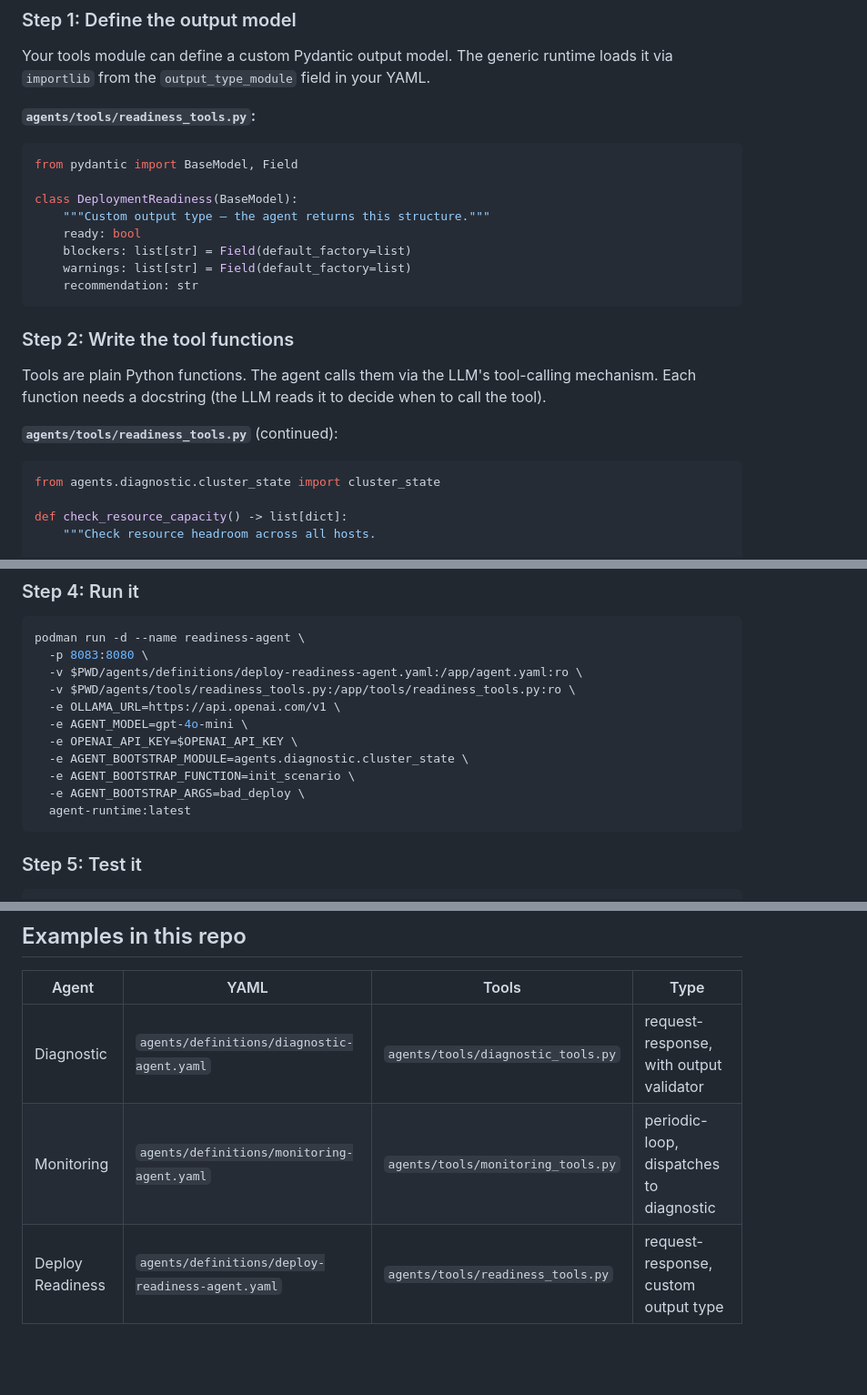
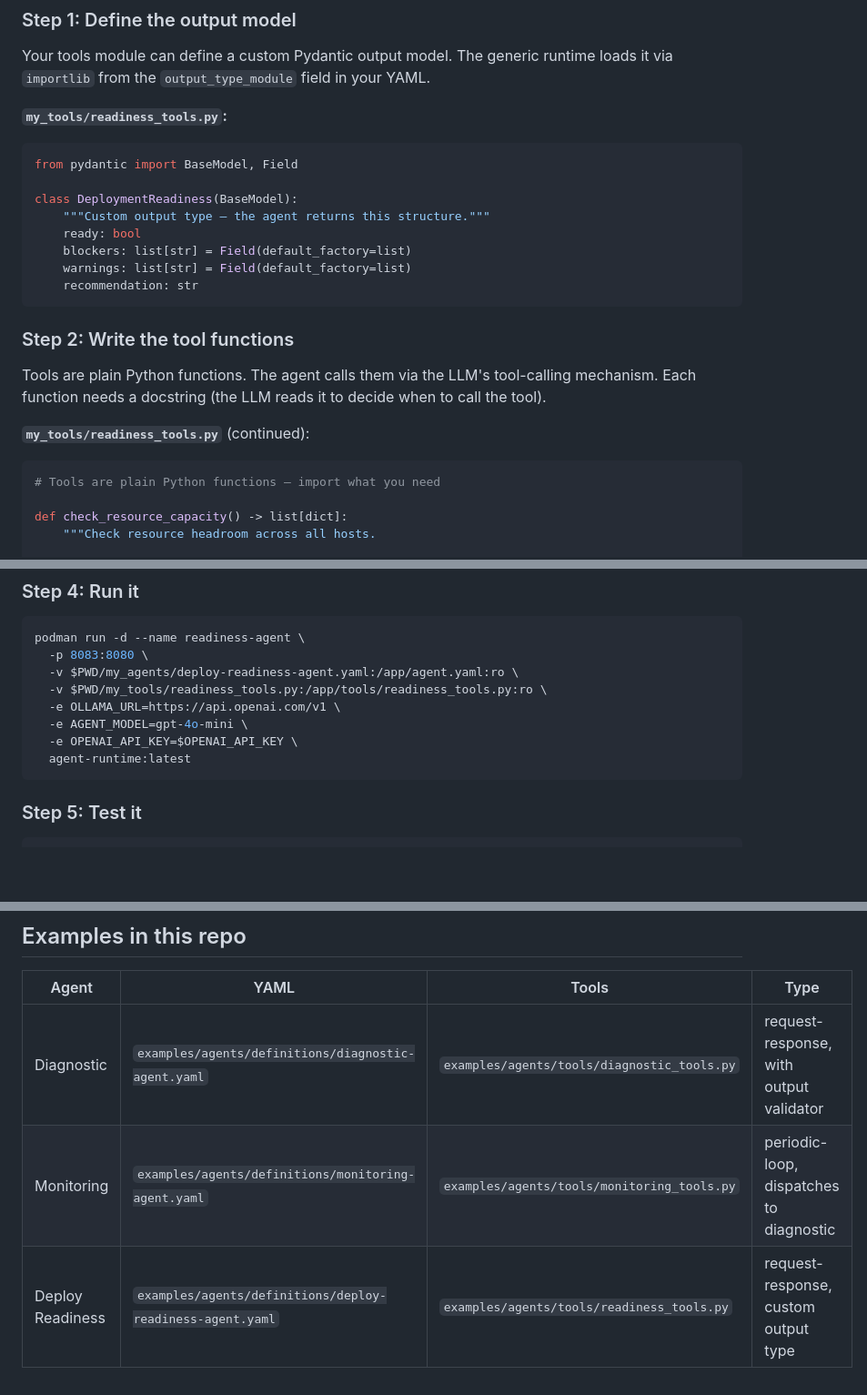
Before and after one commit to jameswnl/lightspeed-cloud-agents, a Markdown page: docs/CREATING-AGENTS.md, 3 parts joined by grey strips. Shown at 91% size. Rendered like a GitHub page; blank space fills up the shorter version.

Commit message:
Update CREATING-AGENTS guide to use generic user paths
Examples now use my_tools/ and my_agents/ paths instead of the
repo-internal agents/ directory, reinforcing that users create
agents in their own project, not inside the platform repo.

Co-Authored-By: Claude Opus 4.6 (1M context) <noreply@anthropic.com>

````diff
--- a/docs/CREATING-AGENTS.md
+++ b/docs/CREATING-AGENTS.md
@@ -20,7 +20,7 @@ This example creates an agent that checks whether a cluster is safe for a new de
 
 Your tools module can define a custom Pydantic output model. The generic runtime loads it via `importlib` from the `output_type_module` field in your YAML.
 
-**`agents/tools/readiness_tools.py`:**
+**`my_tools/readiness_tools.py`:**
 
 ```python
 from pydantic import BaseModel, Field
@@ -37,10 +37,10 @@ class DeploymentReadiness(BaseModel):
 
 Tools are plain Python functions. The agent calls them via the LLM's tool-calling mechanism. Each function needs a docstring (the LLM reads it to decide when to call the tool).
 
-**`agents/tools/readiness_tools.py`** (continued):
+**`my_tools/readiness_tools.py`** (continued):
 
 ```python
-from agents.diagnostic.cluster_state import cluster_state
+# Tools are plain Python functions — import what you need
 
 def check_resource_capacity() -> list[dict]:
     """Check resource headroom across all hosts.
@@ -146,14 +146,11 @@ spec:
 ```bash
 podman run -d --name readiness-agent \
   -p 8083:8080 \
-  -v $PWD/agents/definitions/deploy-readiness-agent.yaml:/app/agent.yaml:ro \
-  -v $PWD/agents/tools/readiness_tools.py:/app/tools/readiness_tools.py:ro \
+  -v $PWD/my_agents/deploy-readiness-agent.yaml:/app/agent.yaml:ro \
+  -v $PWD/my_tools/readiness_tools.py:/app/tools/readiness_tools.py:ro \
   -e OLLAMA_URL=https://api.openai.com/v1 \
   -e AGENT_MODEL=gpt-4o-mini \
   -e OPENAI_API_KEY=$OPENAI_API_KEY \
-  -e AGENT_BOOTSTRAP_MODULE=agents.diagnostic.cluster_state \
-  -e AGENT_BOOTSTRAP_FUNCTION=init_scenario \
-  -e AGENT_BOOTSTRAP_ARGS=bad_deploy \
   agent-runtime:latest
 ```
 
@@ -339,6 +336,6 @@ agents:
 
 | Agent | YAML | Tools | Type |
 |-------|------|-------|------|
-| Diagnostic | `agents/definitions/diagnostic-agent.yaml` | `agents/tools/diagnostic_tools.py` | request-response, with output validator |
-| Monitoring | `agents/definitions/monitoring-agent.yaml` | `agents/tools/monitoring_tools.py` | periodic-loop, dispatches to diagnostic |
-| Deploy Readiness | `agents/definitions/deploy-readiness-agent.yaml` | `agents/tools/readiness_tools.py` | request-response, custom output type |
+| Diagnostic | `examples/agents/definitions/diagnostic-agent.yaml` | `examples/agents/tools/diagnostic_tools.py` | request-response, with output validator |
+| Monitoring | `examples/agents/definitions/monitoring-agent.yaml` | `examples/agents/tools/monitoring_tools.py` | periodic-loop, dispatches to diagnostic |
+| Deploy Readiness | `examples/agents/definitions/deploy-readiness-agent.yaml` | `examples/agents/tools/readiness_tools.py` | request-response, custom output type |
````
Also changed, not shown: other parts of docs/CREATING-AGENTS.md (+1 -1 lines).
